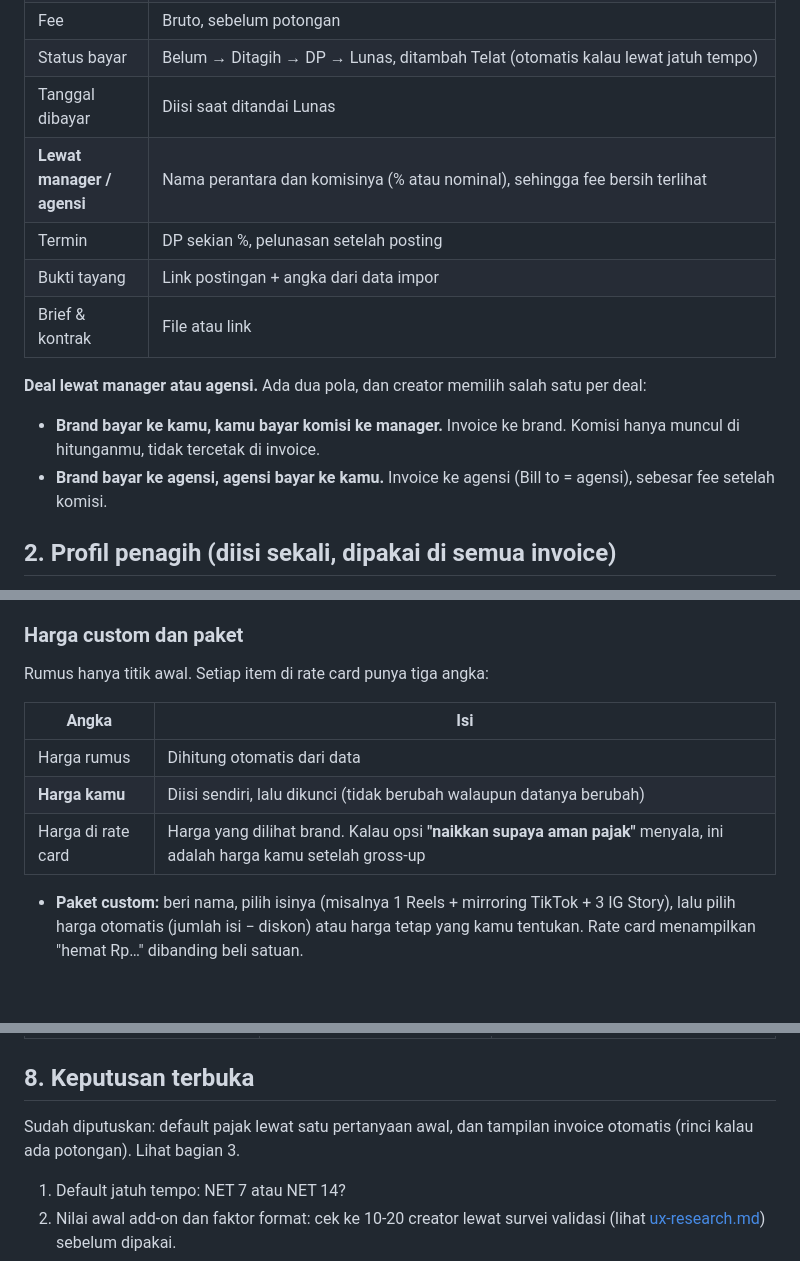
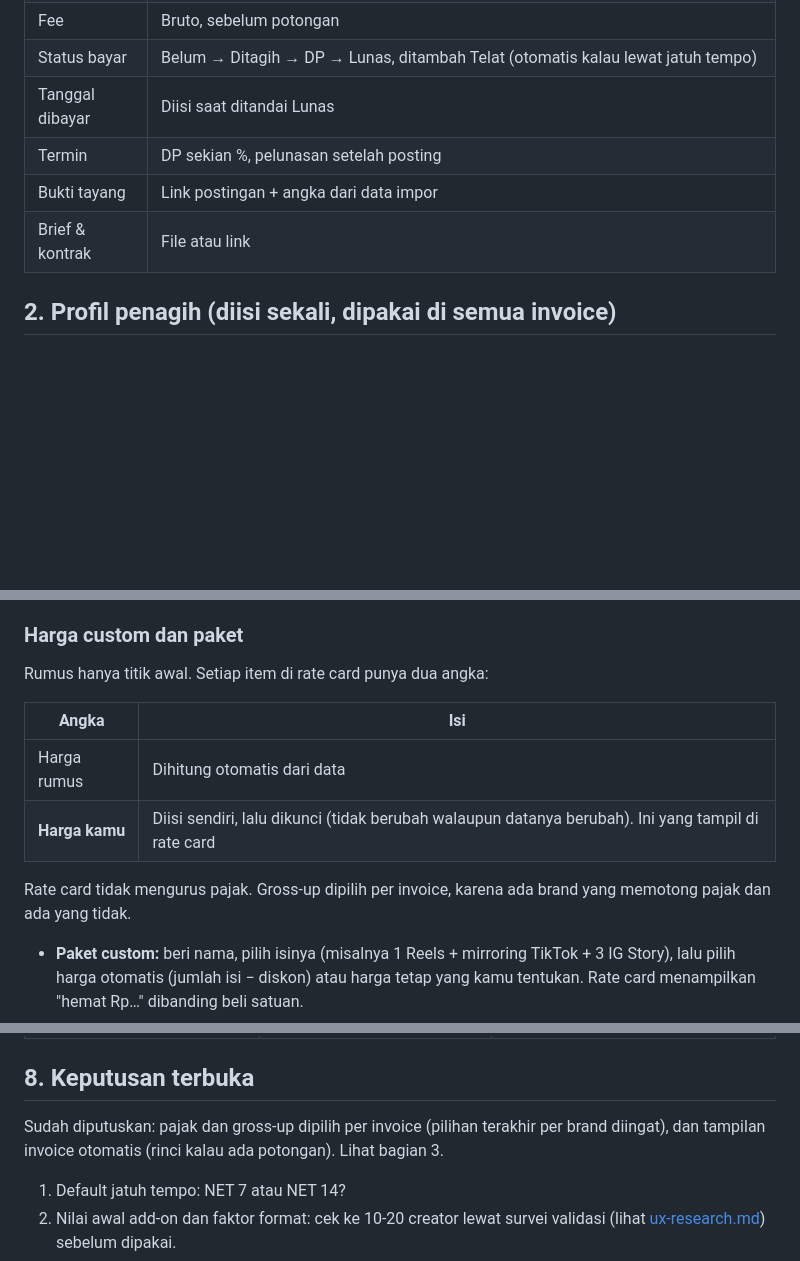
Before and after one commit to adammuh10/creator-dashboard, a Markdown page: docs/cuan.md, 3 parts joined by grey strips. Drawn GitHub-style; blank space fills up the shorter version.

```diff
--- a/docs/cuan.md
+++ b/docs/cuan.md
@@ -27,17 +27,9 @@ Sheets, atau Excel, ditambah beberapa kolom yang biasanya belum ada.
 | Fee | Bruto, sebelum potongan |
 | Status bayar | Belum → Ditagih → DP → Lunas, ditambah Telat (otomatis kalau lewat jatuh tempo) |
 | Tanggal dibayar | Diisi saat ditandai Lunas |
-| **Lewat manager / agensi** | Nama perantara dan komisinya (% atau nominal), sehingga fee bersih terlihat |
 | Termin | DP sekian %, pelunasan setelah posting |
 | Bukti tayang | Link postingan + angka dari data impor |
 | Brief & kontrak | File atau link |
-
-**Deal lewat manager atau agensi.** Ada dua pola, dan creator memilih salah
-satu per deal:
-- **Brand bayar ke kamu, kamu bayar komisi ke manager.** Invoice ke brand.
-  Komisi hanya muncul di hitunganmu, tidak tercetak di invoice.
-- **Brand bayar ke agensi, agensi bayar ke kamu.** Invoice ke agensi
-  (Bill to = agensi), sebesar fee setelah komisi.
 
 ## 2. Profil penagih (diisi sekali, dipakai di semua invoice)
 
@@ -163,13 +149,15 @@ kelihatan kalau rate card terlalu tinggi atau terlalu rendah.
 
 ### Harga custom dan paket
 
-Rumus hanya titik awal. Setiap item di rate card punya tiga angka:
+Rumus hanya titik awal. Setiap item di rate card punya dua angka:
 
 | Angka | Isi |
 |---|---|
 | Harga rumus | Dihitung otomatis dari data |
-| **Harga kamu** | Diisi sendiri, lalu dikunci (tidak berubah walaupun datanya berubah) |
-| Harga di rate card | Harga yang dilihat brand. Kalau opsi **"naikkan supaya aman pajak"** menyala, ini adalah harga kamu setelah gross-up |
+| **Harga kamu** | Diisi sendiri, lalu dikunci (tidak berubah walaupun datanya berubah). Ini yang tampil di rate card |
+
+Rate card tidak mengurus pajak. Gross-up dipilih per invoice, karena ada
+brand yang memotong pajak dan ada yang tidak.
 
 - **Paket custom:** beri nama, pilih isinya (misalnya 1 Reels + mirroring
   TikTok + 3 IG Story), lalu pilih harga otomatis (jumlah isi − diskon) atau
@@ -231,8 +218,9 @@ Detail syarat ada di [akun-privasi.md](akun-privasi.md).
 
 ## 8. Keputusan terbuka
 
-Sudah diputuskan: default pajak lewat satu pertanyaan awal, dan tampilan
-invoice otomatis (rinci kalau ada potongan). Lihat bagian 3.
+Sudah diputuskan: pajak dan gross-up dipilih per invoice (pilihan terakhir
+per brand diingat), dan tampilan invoice otomatis (rinci kalau ada
+potongan). Lihat bagian 3.
 
 1. Default jatuh tempo: NET 7 atau NET 14?
 2. Nilai awal add-on dan faktor format: cek ke 10-20 creator lewat survei
```
Also changed, not shown: other parts of docs/cuan.md (+29 -36 lines), docs/mindmap/menu-cuan.md (+7 -15 lines), wireframes/README.md (+1 -1 lines), docs/mindmap/cuan-bagian-1.png, docs/mindmap/cuan-bagian-2.png, wireframes/grup-f.png, 1 other file.
